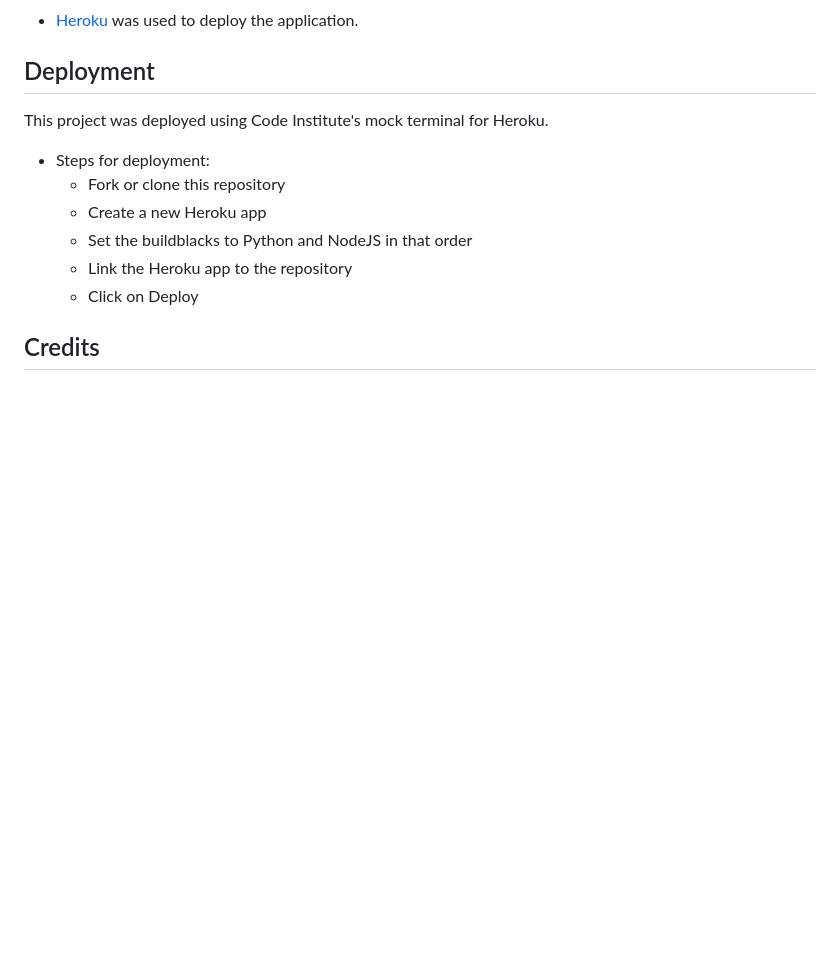
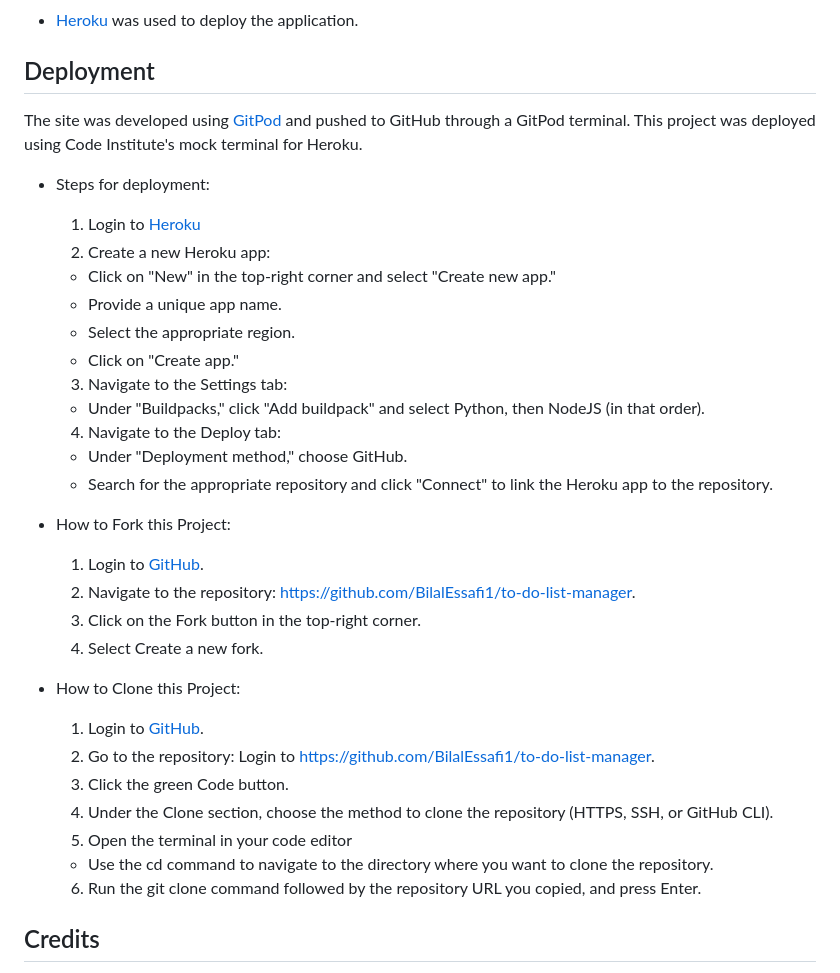
Before and after one commit to BilalEssafi1/to-do-list-manager, a Markdown page: README.md, the part around the change. GitHub-like rendering; blank space fills up the shorter version.

Commit message:
Add more detailed description for deployment

```diff
--- a/README.md
+++ b/README.md
@@ -81,14 +81,36 @@ Python
 - [Heroku](https://www.heroku.com) was used to deploy the application.
 
 ## Deployment
-This project was deployed using Code Institute's mock terminal for Heroku.
+The site was developed using [GitPod](https://www.gitpod.io/) and pushed to GitHub through a GitPod terminal. This project was deployed using Code Institute's mock terminal for Heroku.
 
 - Steps for deployment:
-    - Fork or clone this repository
-    - Create a new Heroku app
-    - Set the buildblacks to Python and NodeJS in that order
-    - Link the Heroku app to the repository
-    - Click on Deploy
+    1. Login to [Heroku](https://www.heroku.com)
+    2. Create a new Heroku app:
+    - Click on "New" in the top-right corner and select "Create new app."
+    - Provide a unique app name.
+    - Select the appropriate region.
+    - Click on "Create app."
+    3. Navigate to the Settings tab:
+    - Under "Buildpacks," click "Add buildpack" and select Python, then NodeJS (in that order).
+    4. Navigate to the Deploy tab:
+    - Under "Deployment method," choose GitHub.
+    - Search for the appropriate repository and click "Connect" to link the Heroku app to the repository.
+
+- How to Fork this Project:
+    1. Login to [GitHub](https://github.com/).
+    2. Navigate to the repository: https://github.com/BilalEssafi1/to-do-list-manager.
+    3. Click on the Fork button in the top-right corner.
+    4. Select Create a new fork.
+
+- How to Clone this Project:
+    1. Login to [GitHub](https://github.com/).
+    2. Go to the repository: Login to https://github.com/BilalEssafi1/to-do-list-manager.
+    3. Click the green Code button.
+    4. Under the Clone section, choose the method to clone the repository (HTTPS, SSH, or GitHub CLI).
+    5. Open the terminal in your code editor
+    - Use the cd command to navigate to the directory where you want to clone the repository.
+    6. Run the git clone command followed by the repository URL you copied, and press Enter.
+
 
 ## Credits
 - Code Institute for the deployment terminal and the [Python template](https://github.com/Code-Institute-Org/p3-template).
```
